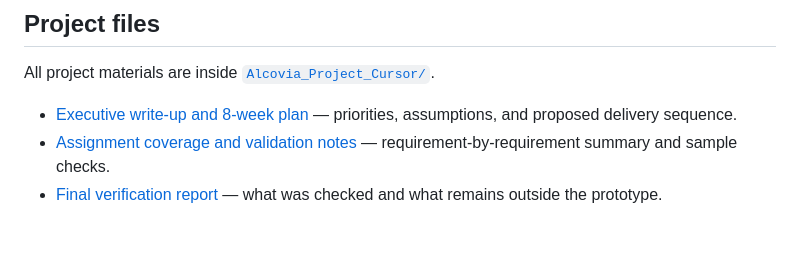
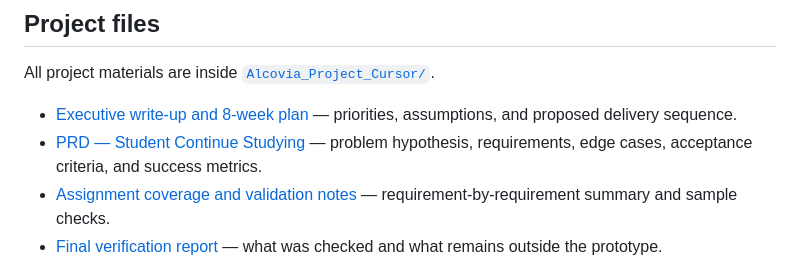
Before and after one commit to Indemmity/alcovia-product-analytics, a Markdown page: README.md, the part around the change. Drawn GitHub-style; blank space fills up the shorter version.

Commit message:
Link student Continue Studying PRD from repository README

```diff
--- a/README.md
+++ b/README.md
@@ -49,6 +49,7 @@ The dashboards use browser `fetch()` to read the CSV files, so serve the folder
 All project materials are inside [`Alcovia_Project_Cursor/`](Alcovia_Project_Cursor/).
 
 - [Executive write-up and 8-week plan](Alcovia_Project_Cursor/docs/executive_writeup.md) — priorities, assumptions, and proposed delivery sequence.
+- [PRD — Student Continue Studying](Alcovia_Project_Cursor/docs/PRD_student_continue_studying.md) — problem hypothesis, requirements, edge cases, acceptance criteria, and success metrics.
 - [Assignment coverage and validation notes](Alcovia_Project_Cursor/ASSIGNMENT_COVERAGE.md) — requirement-by-requirement summary and sample checks.
 - [Final verification report](Alcovia_Project_Cursor/FINAL_REPORT.md) — what was checked and what remains outside the prototype.
 - [Submission checklist](Alcovia_Project_Cursor/SUBMISSION_CHECKLIST.md) — final checks before sending the assessment.
```
